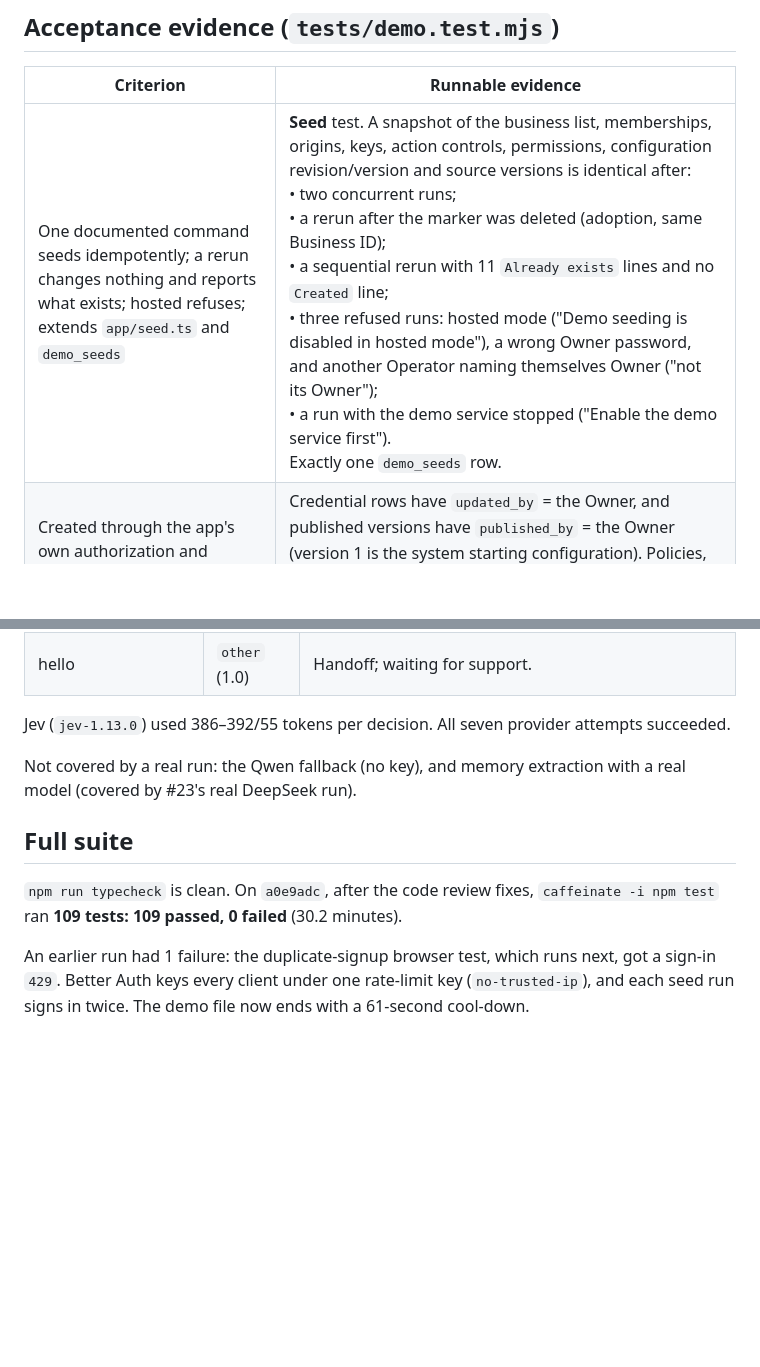
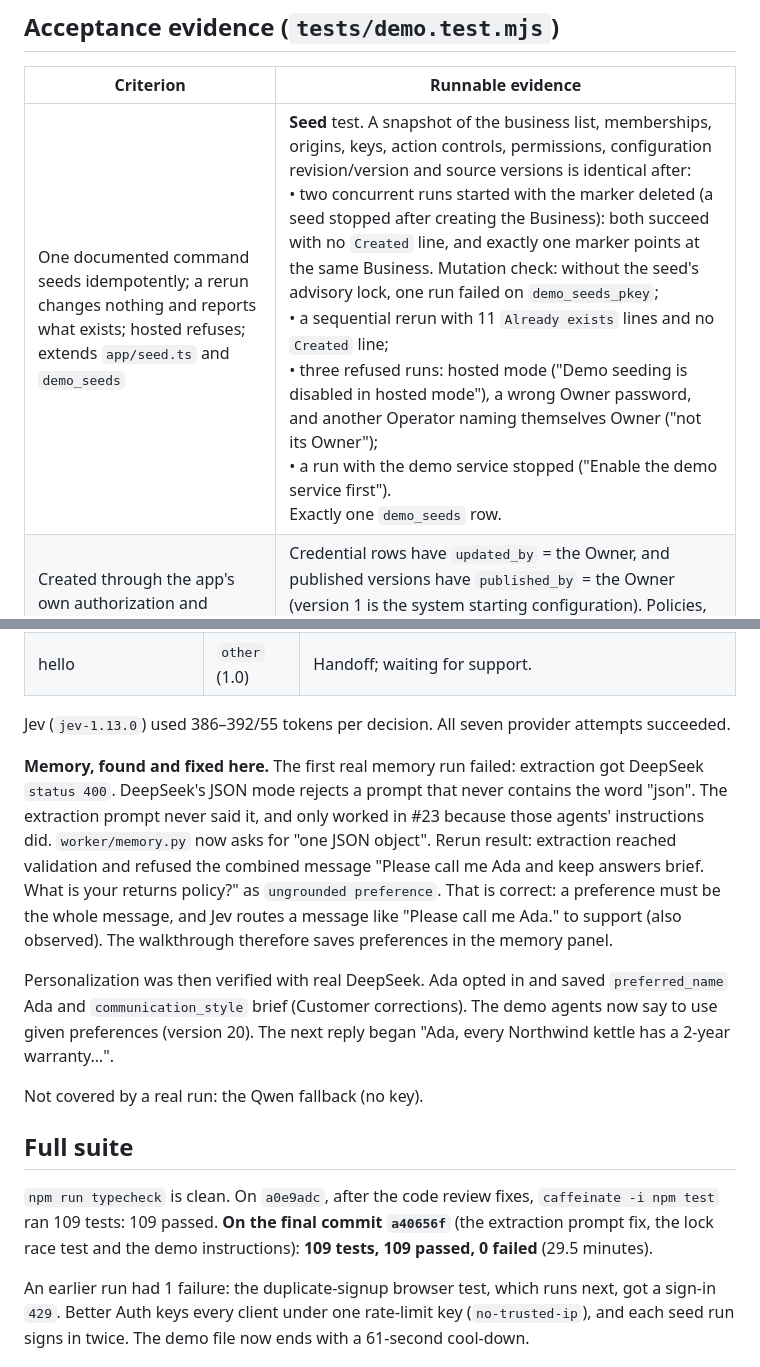
Before and after one commit to taufiq0205/custom-bot, a Markdown page: docs/validation-35.md, 2 parts joined by grey strips. Drawn GitHub-style; blank space fills up the shorter version.

Commit message:
docs: record real memory run, extraction prompt fix and seed lock mutation for #35
Co-Authored-By: Claude Opus 5.5 <noreply@anthropic.com>

```diff
--- a/docs/validation-35.md
+++ b/docs/validation-35.md
@@ -26,7 +26,7 @@ docker compose up -d --wait --remove-orphans                       # leave test
 
 | Criterion | Runnable evidence |
 | --- | --- |
-| One documented command seeds idempotently; a rerun changes nothing and reports what exists; hosted refuses; extends `app/seed.ts` and `demo_seeds` | **Seed** test. A snapshot of the business list, memberships, origins, keys, action controls, permissions, configuration revision/version and source versions is identical after:<br>• two concurrent runs;<br>• a rerun after the marker was deleted (adoption, same Business ID);<br>• a sequential rerun with 11 `Already exists` lines and no `Created` line;<br>• three refused runs: hosted mode ("Demo seeding is disabled in hosted mode"), a wrong Owner password, and another Operator naming themselves Owner ("not its Owner");<br>• a run with the demo service stopped ("Enable the demo service first").<br>Exactly one `demo_seeds` row. |
+| One documented command seeds idempotently; a rerun changes nothing and reports what exists; hosted refuses; extends `app/seed.ts` and `demo_seeds` | **Seed** test. A snapshot of the business list, memberships, origins, keys, action controls, permissions, configuration revision/version and source versions is identical after:<br>• two concurrent runs started with the marker deleted (a seed stopped after creating the Business): both succeed with no `Created` line, and exactly one marker points at the same Business. Mutation check: without the seed's advisory lock, one run failed on `demo_seeds_pkey`;<br>• a sequential rerun with 11 `Already exists` lines and no `Created` line;<br>• three refused runs: hosted mode ("Demo seeding is disabled in hosted mode"), a wrong Owner password, and another Operator naming themselves Owner ("not its Owner");<br>• a run with the demo service stopped ("Enable the demo service first").<br>Exactly one `demo_seeds` row. |
 | Created through the app's own authorization and persistence paths | Credential rows have `updated_by` = the Owner, and published versions have `published_by` = the Owner (version 1 is the system starting configuration). Policies, sources and memberships are listed through the Owner's APIs. |
 | PDF and Markdown policies with page facts, website source, approved origin, signing key, orders credential and ownership policy, Owner and Support | **Seed** test, exact values: sources `care-guide` (kettle-care.md), `help-centre` (https://northwind.demo.test/help/), `policies` (northwind-policies.pdf), all `active`; origin `http://localhost:3300`; key `northwind-demo-1`; credential `northwind-orders` → `https://northwind.demo.test` (`x-demo-key`); policy `own-orders` (`customer` → `customer_id`); Owner and Support active. |
 | Jev decision workflow: policy → retrieval and cited answer, order → authorized lookup and answer, else/unsupported → handoff; sources, priorities, actions, DeepSeek with Qwen fallback | **Connected** test with fixture providers:<br>• `policy` (0.9) → a cited reply whose citation is the cited passage, with the returns page (PDF page 1) among the evidence;<br>• `order` (0.9) → the agent received the context orders NK-1001 and NK-1002, and the trace shows `{choice:'order', probability:0.9}`;<br>• below the threshold (0.4) → waiting for support;<br>• `other` → waiting for support. |
@@ -50,11 +50,15 @@ docker compose up -d --wait --remove-orphans                       # leave test
 
 Jev (`jev-1.13.0`) used 386–392/55 tokens per decision. All seven provider attempts succeeded.
 
-Not covered by a real run: the Qwen fallback (no key), and memory extraction with a real model (covered by #23's real DeepSeek run).
+**Memory, found and fixed here.** The first real memory run failed: extraction got DeepSeek `status 400`. DeepSeek's JSON mode rejects a prompt that never contains the word "json". The extraction prompt never said it, and only worked in #23 because those agents' instructions did. `worker/memory.py` now asks for "one JSON object". Rerun result: extraction reached validation and refused the combined message "Please call me Ada and keep answers brief. What is your returns policy?" as `ungrounded preference`. That is correct: a preference must be the whole message, and Jev routes a message like "Please call me Ada." to support (also observed). The walkthrough therefore saves preferences in the memory panel.
+
+Personalization was then verified with real DeepSeek. Ada opted in and saved `preferred_name` Ada and `communication_style` brief (Customer corrections). The demo agents now say to use given preferences (version 20). The next reply began "Ada, every Northwind kettle has a 2-year warranty…".
+
+Not covered by a real run: the Qwen fallback (no key).
 
 ## Full suite
 
-`npm run typecheck` is clean. On `a0e9adc`, after the code review fixes, `caffeinate -i npm test` ran **109 tests: 109 passed, 0 failed** (30.2 minutes).
+`npm run typecheck` is clean. On `a0e9adc`, after the code review fixes, `caffeinate -i npm test` ran 109 tests: 109 passed. **On the final commit `a40656f`** (the extraction prompt fix, the lock race test and the demo instructions): **109 tests, 109 passed, 0 failed** (29.5 minutes).
 
 An earlier run had 1 failure: the duplicate-signup browser test, which runs next, got a sign-in `429`. Better Auth keys every client under one rate-limit key (`no-trusted-ip`), and each seed run signs in twice. The demo file now ends with a 61-second cool-down.
 
```
